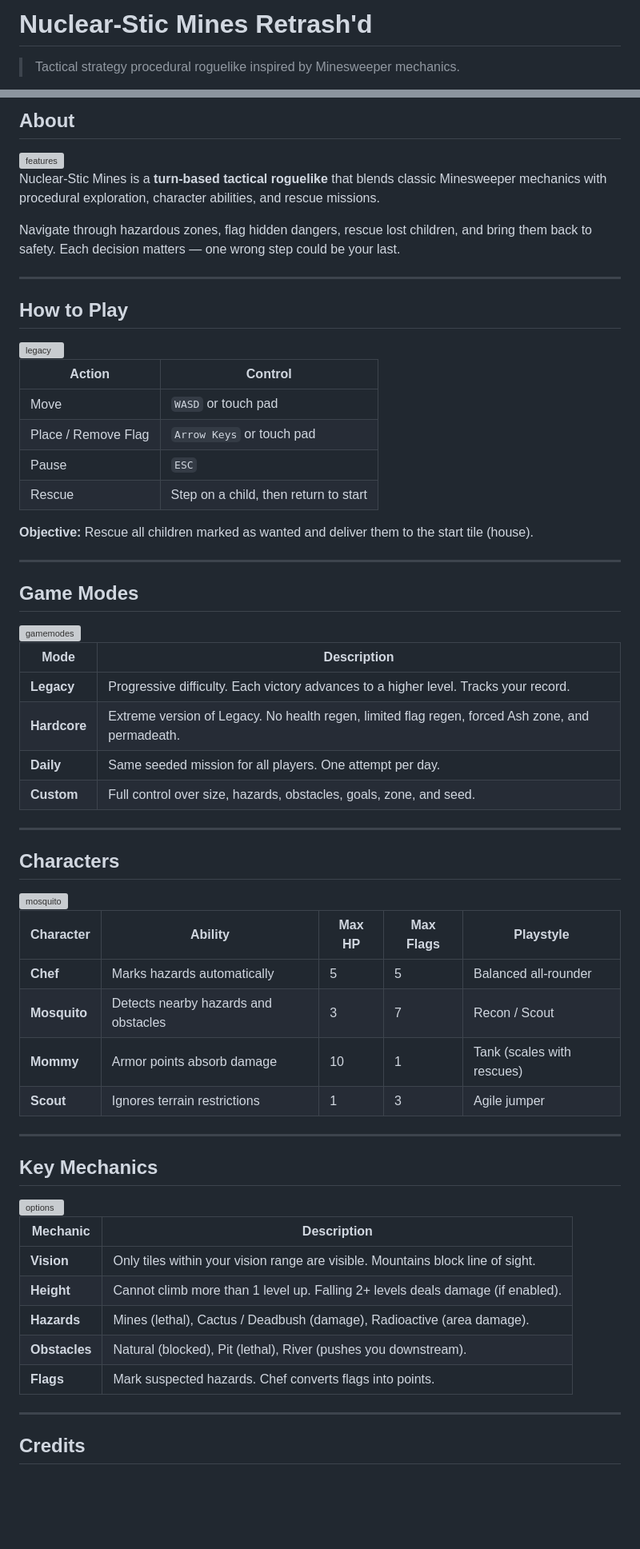
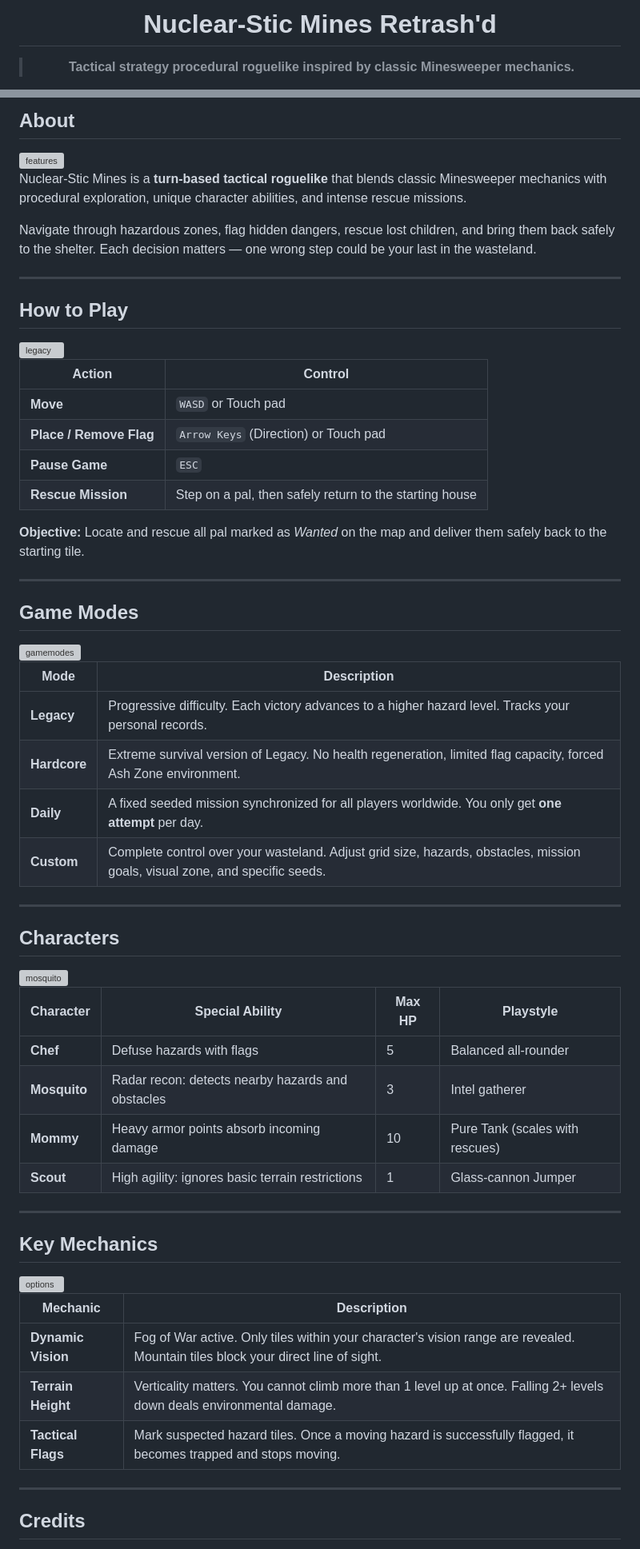
Before and after one commit to imlildud/NuclearStic_Mines, a Markdown page: README.md, 2 parts joined by grey strips. Shown at 80% size. Rendered like a GitHub page; blank space fills up the shorter version; grey boxes are pictures that could not be loaded.

Commit message:
feat: new manuals added

```diff
--- a/README.md
+++ b/README.md
@@ -2,5 +3,5 @@
 
-# Nuclear-Stic Mines Retrash'd
+  # Nuclear-Stic Mines Retrash'd
 
-> Tactical strategy procedural roguelike inspired by Minesweeper mechanics.
+  > **Tactical strategy procedural roguelike inspired by classic Minesweeper mechanics.**
 
@@ -12,9 +14,9 @@
 
 <img width="477" height="242" alt="features" src="assets/hud/features.png" />
 
-Nuclear-Stic Mines is a **turn-based tactical roguelike** that blends classic Minesweeper mechanics with procedural exploration, character abilities, and rescue missions.
+Nuclear-Stic Mines is a **turn-based tactical roguelike** that blends classic Minesweeper mechanics with procedural exploration, unique character abilities, and intense rescue missions.
 
-Navigate through hazardous zones, flag hidden dangers, rescue lost children, and bring them back to safety. Each decision matters — one wrong step could be your last.
+Navigate through hazardous zones, flag hidden dangers, rescue lost children, and bring them back safely to the shelter. Each decision matters — one wrong step could be your last in the wasteland.
 
 ---
 
@@ -24,12 +26,12 @@ Navigate through hazardous zones, flag hidden dangers, rescue lost children, and
 
 | Action | Control |
 |--------|---------|
-| Move | `WASD` or touch pad |
-| Place / Remove Flag | `Arrow Keys` or touch pad |
-| Pause | `ESC` |
-| Rescue | Step on a child, then return to start |
+| **Move** | `WASD` or Touch pad |
+| **Place / Remove Flag** | `Arrow Keys` (Direction) or Touch pad |
+| **Pause Game** | `ESC` |
+| **Rescue Mission** | Step on a pal, then safely return to the starting house |
 
-**Objective:** Rescue all children marked as wanted and deliver them to the start tile (house).
+**Objective:** Locate and rescue all pal marked as *Wanted* on the map and deliver them safely back to the starting tile.
 
 ---
 
@@ -39,10 +41,10 @@ Navigate through hazardous zones, flag hidden dangers, rescue lost children, and
 
 | Mode | Description |
 |------|-------------|
-| **Legacy** | Progressive difficulty. Each victory advances to a higher level. Tracks your record. |
-| **Hardcore** | Extreme version of Legacy. No health regen, limited flag regen, forced Ash zone, and permadeath. |
-| **Daily** | Same seeded mission for all players. One attempt per day. |
-| **Custom** | Full control over size, hazards, obstacles, goals, zone, and seed. |
+| **Legacy** | Progressive difficulty. Each victory advances to a higher hazard level. Tracks your personal records. |
+| **Hardcore** | Extreme survival version of Legacy. No health regeneration, limited flag capacity, forced Ash Zone environment. |
+| **Daily** | A fixed seeded mission synchronized for all players worldwide. You only get **one attempt** per day. |
+| **Custom** | Complete control over your wasteland. Adjust grid size, hazards, obstacles, mission goals, visual zone, and specific seeds. |
 
 ---
 
@@ -50,12 +52,12 @@ Navigate through hazardous zones, flag hidden dangers, rescue lost children, and
 
 <img width="200" height="200" alt="mosquito" src="assets/hud/game/charactericon/mosquito.png" />
 
-| Character | Ability | Max HP | Max Flags | Playstyle |
-|-----------|---------|--------|-----------|-----------|
-| **Chef** | Marks hazards automatically | 5 | 5 | Balanced all-rounder |
-| **Mosquito** | Detects nearby hazards and obstacles | 3 | 7 | Recon / Scout |
-| **Mommy** | Armor points absorb damage | 10 | 1 | Tank (scales with rescues) |
-| **Scout** | Ignores terrain restrictions | 1 | 3 | Agile jumper |
+| Character | Special Ability | Max HP | Playstyle |
+|-----------|-----------------|--------|-----------|
+| **Chef** | Defuse hazards with flags | 5 | Balanced all-rounder |
+| **Mosquito** | Radar recon: detects nearby hazards and obstacles | 3 | Intel gatherer |
+| **Mommy** | Heavy armor points absorb incoming damage | 10 | Pure Tank (scales with rescues) |
+| **Scout** | High agility: ignores basic terrain restrictions | 1 | Glass-cannon Jumper |
 
 ---
 
@@ -65,11 +67,9 @@ Navigate through hazardous zones, flag hidden dangers, rescue lost children, and
 
 | Mechanic | Description |
 |----------|-------------|
-| **Vision** | Only tiles within your vision range are visible. Mountains block line of sight. |
-| **Height** | Cannot climb more than 1 level up. Falling 2+ levels deals damage (if enabled). |
-| **Hazards** | Mines (lethal), Cactus / Deadbush (damage), Radioactive (area damage). |
-| **Obstacles** | Natural (blocked), Pit (lethal), River (pushes you downstream). |
-| **Flags** | Mark suspected hazards. Chef converts flags into points. |
+| **Dynamic Vision** | Fog of War active. Only tiles within your character's vision range are revealed. Mountain tiles block your direct line of sight. |
+| **Terrain Height** | Verticality matters. You cannot climb more than 1 level up at once. Falling 2+ levels down deals environmental damage. |
+| **Tactical Flags** | Mark suspected hazard tiles. Once a moving hazard is successfully flagged, it becomes trapped and stops moving. |
 
 ---
 
```
Also changed, not shown: other parts of README.md (+9 -5 lines).
